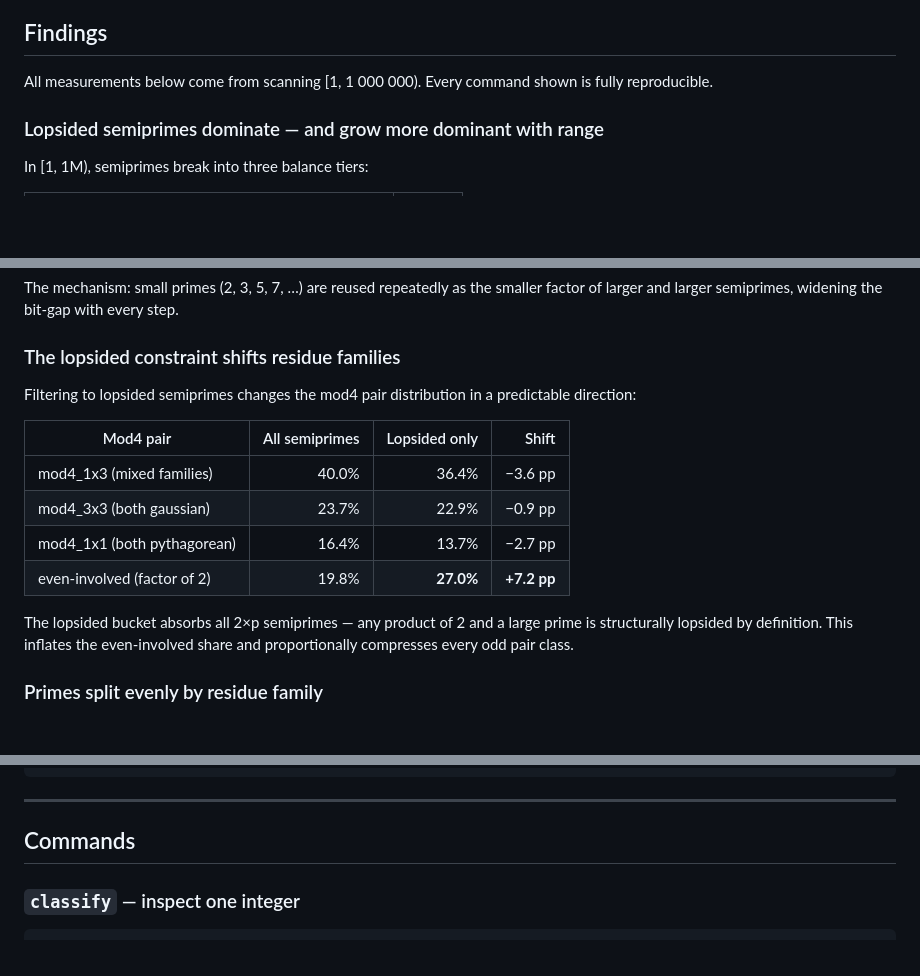
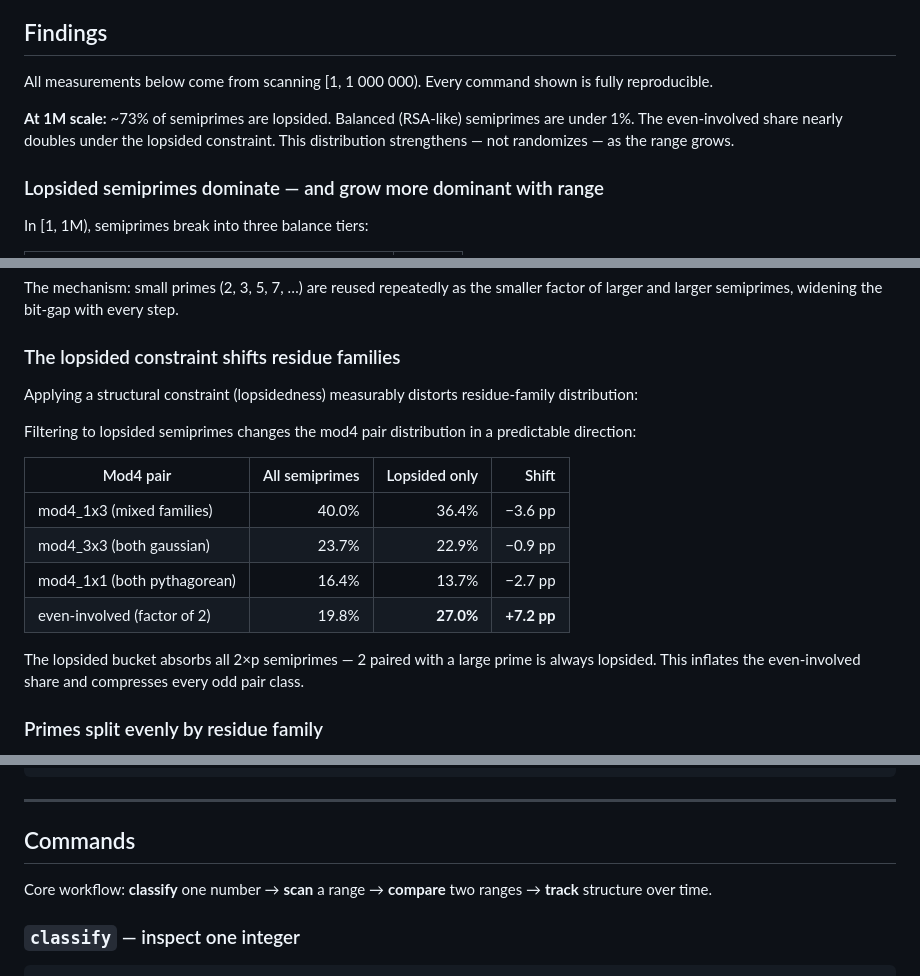
Before and after one commit to onojk/primehelix, a Markdown page: README.md, 3 parts joined by grey strips. GitHub-like rendering; blank space fills up the shorter version.

Commit message:
README: sharpen anchor takeaway, frame shift table, add closing thesis
Co-Authored-By: Claude Sonnet 4.6 <noreply@anthropic.com>

```diff
--- a/README.md
+++ b/README.md
@@ -14,6 +14,8 @@ Every integer receives a compact **structure label** encoding classification, ge
 ## Findings
 
 All measurements below come from scanning [1, 1 000 000). Every command shown is fully reproducible.
+
+**At 1M scale:** ~73% of semiprimes are lopsided. Balanced (RSA-like) semiprimes are under 1%. The even-involved share nearly doubles under the lopsided constraint. This distribution strengthens — not randomizes — as the range grows.
 
 ### Lopsided semiprimes dominate — and grow more dominant with range
 
@@ -38,6 +40,8 @@ The mechanism: small primes (2, 3, 5, 7, …) are reused repeatedly as the small
 
 ### The lopsided constraint shifts residue families
 
+Applying a structural constraint (lopsidedness) measurably distorts residue-family distribution:
+
 Filtering to lopsided semiprimes changes the mod4 pair distribution in a predictable direction:
 
 | Mod4 pair | All semiprimes | Lopsided only | Shift |
@@ -47,7 +51,7 @@ Filtering to lopsided semiprimes changes the mod4 pair distribution in a predict
 | mod4_1x1 (both pythagorean) | 16.4% | 13.7% | −2.7 pp |
 | even-involved (factor of 2) | 19.8% | **27.0%** | **+7.2 pp** |
 
-The lopsided bucket absorbs all 2×p semiprimes — any product of 2 and a large prime is structurally lopsided by definition. This inflates the even-involved share and proportionally compresses every odd pair class.
+The lopsided bucket absorbs all 2×p semiprimes — 2 paired with a large prime is always lopsided. This inflates the even-involved share and compresses every odd pair class.
 
 ### Primes split evenly by residue family
 
@@ -77,6 +81,8 @@ pip install primehelix
 ---
 
 ## Commands
+
+Core workflow: **classify** one number → **scan** a range → **compare** two ranges → **track** structure over time.
 
 ### `classify` — inspect one integer
 
```
Also changed, not shown: other parts of README.md (+2 -0 lines).
